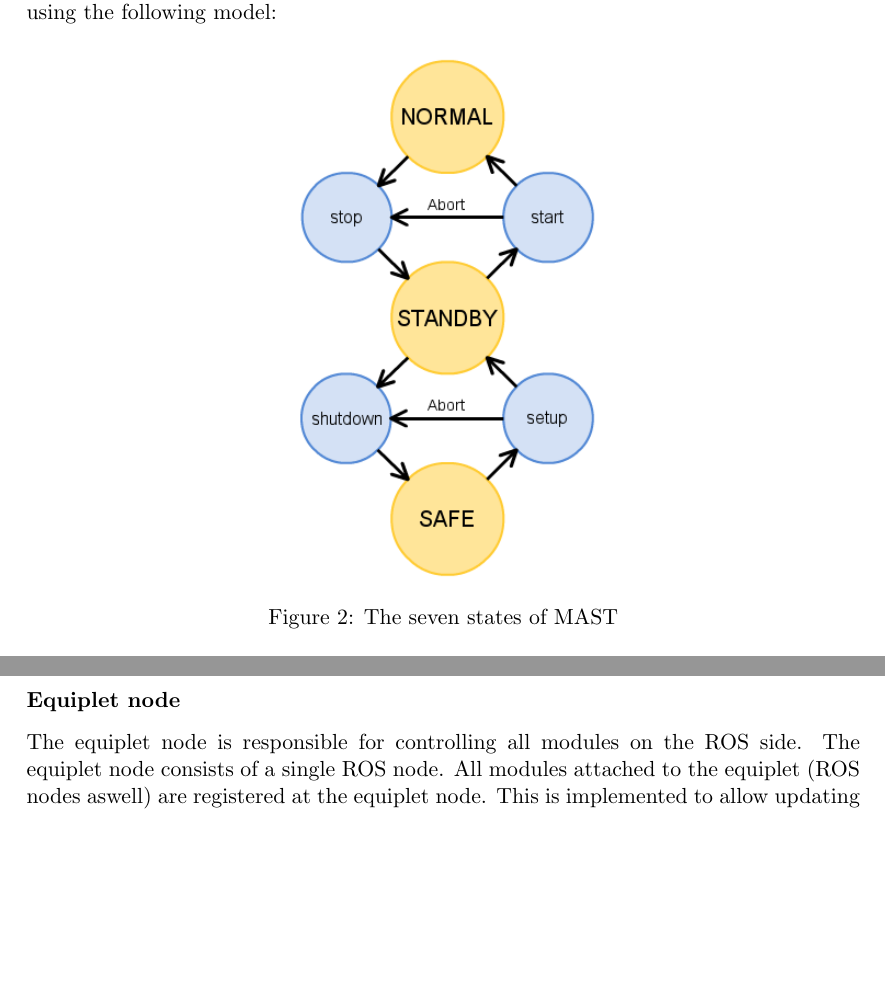
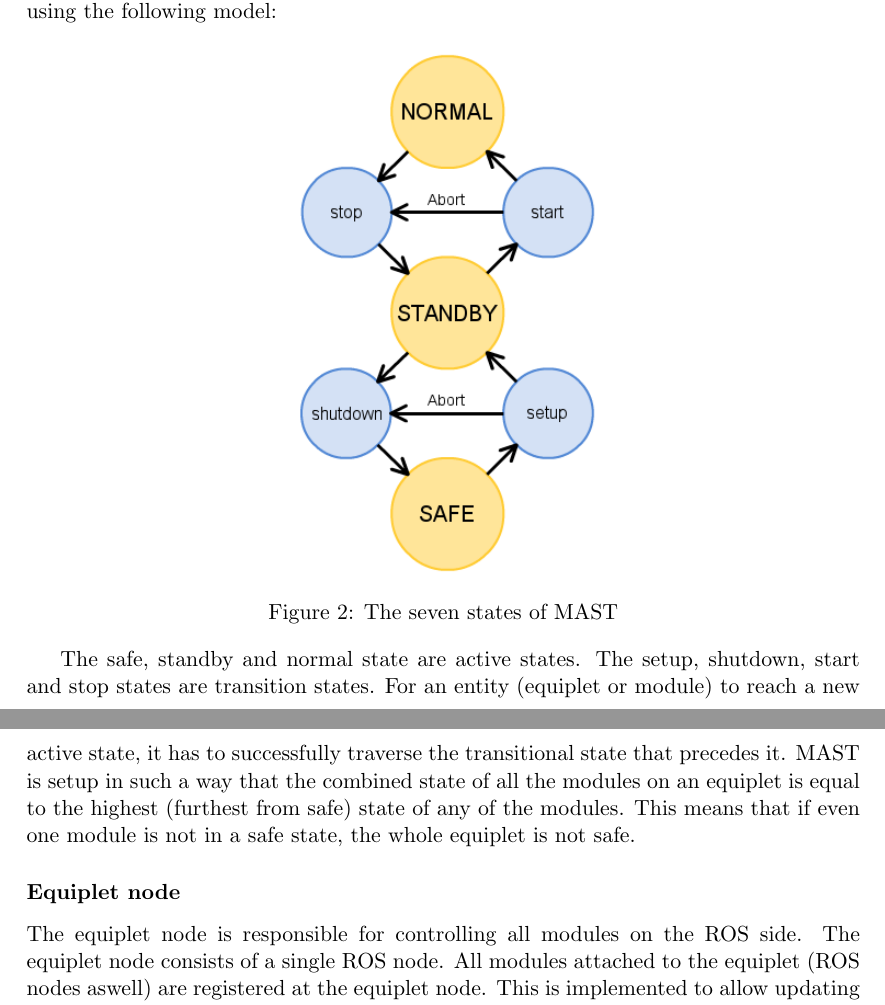
Before and after one commit to AlexanderStreng/LatexProjects, a LaTeX thesis (Thesis/tex/CurrentSituation.tex): two parts of pages 3 and 4 of 4, joined at a grey line, cut so that both start at the same text, the shorter picture padded with empty space. Compiled offline with pdfLaTeX.

Commit message:
Re-added some merged away text

```diff
--- a/Thesis/tex/CurrentSituation.tex
+++ b/Thesis/tex/CurrentSituation.tex
@@ -58,6 +58,8 @@ MAST is an abbreviation for MAchine STates and the surrounding system is used fo
 	\captionof{figure}{The seven states of MAST}
 \end{center}
 
+The safe, standby and normal state are active states. The setup, shutdown, start and stop states are transition states. For an entity (equiplet or module) to reach a new active state, it has to successfully traverse the transitional state that precedes it. MAST is setup in such a way that the combined state of all the modules on an equiplet is equal to the highest (furthest from safe) state of any of the modules. This means that if even one module is not in a safe state, the whole equiplet is not safe.
+
 \subsubsection*{Equiplet node}
 The equiplet node is responsible for controlling all modules on the ROS side. The equiplet node consists of a single ROS node. All modules attached to the equiplet (ROS nodes aswell) are registered at the equiplet node. This is implemented to allow updating of states throughout all the modules. Currently, the equiplet node is designed as to only allow instructions that are tailor made for drawing (i.e. using the delta robot module with the pen module).
 
```
